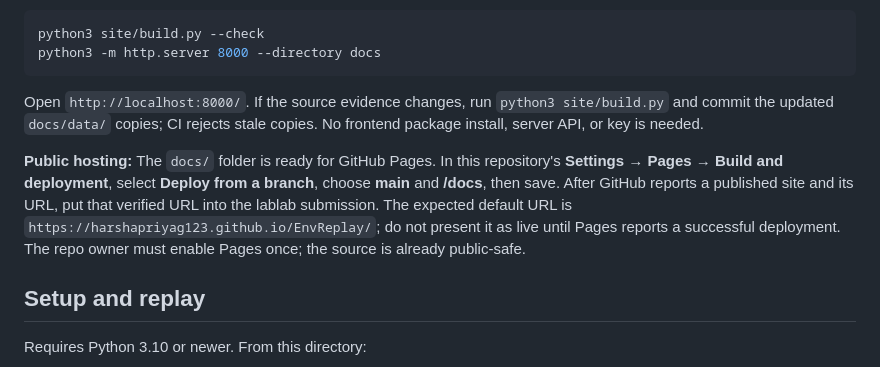
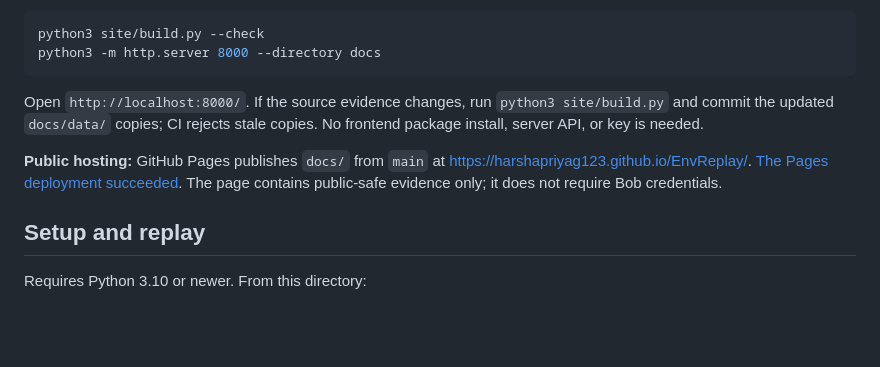
Before and after one commit to harshapriyag123/EnvReplay, a Markdown page: README.md, the part around one of its changes. Rendered like a GitHub page; blank space fills up the shorter version.

Commit message:
Link verified live Incident Room in README

```diff
--- a/README.md
+++ b/README.md
@@ -23,7 +23,7 @@ python3 -m http.server 8000 --directory docs
 
 Open `http://localhost:8000/`. If the source evidence changes, run `python3 site/build.py` and commit the updated `docs/data/` copies; CI rejects stale copies. No frontend package install, server API, or key is needed.
 
-**Public hosting:** The `docs/` folder is ready for GitHub Pages. In this repository's **Settings → Pages → Build and deployment**, select **Deploy from a branch**, choose **main** and **/docs**, then save. After GitHub reports a published site and its URL, put that verified URL into the lablab submission. The expected default URL is `https://harshapriyag123.github.io/EnvReplay/`; do not present it as live until Pages reports a successful deployment. The repo owner must enable Pages once; the source is already public-safe.
+**Public hosting:** GitHub Pages publishes `docs/` from `main` at https://harshapriyag123.github.io/EnvReplay/. [The Pages deployment succeeded](https://github.com/harshapriyag123/EnvReplay/actions/runs/36224551935). The page contains public-safe evidence only; it does not require Bob credentials.
 
 ## Setup and replay
 
```
Also changed, not shown: other parts of README.md (+1 -1 lines).
